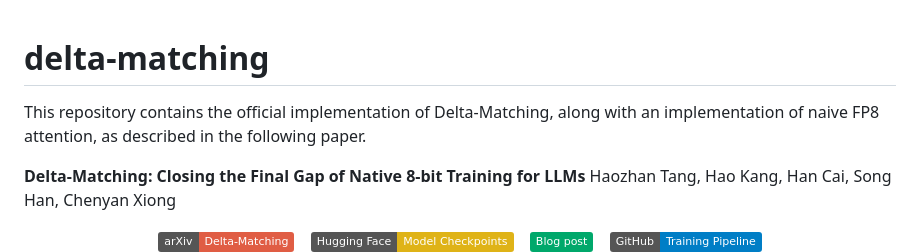
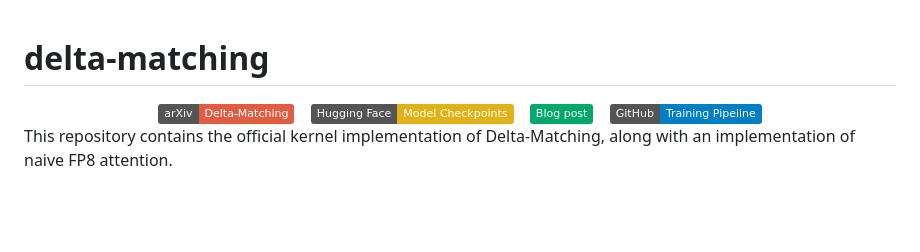
Before and after one commit to jet-ai-projects/delta-matching, a Markdown page: README.md, the part around the change. GitHub-like rendering; badges without logos; blank space fills up the shorter version.

Commit message:
Revise README for Delta-Matching implementation details
Updated the README to clarify the implementation details of Delta-Matching and added an image related to fp8 attention.

```diff
--- a/README.md
+++ b/README.md
@@ -1,9 +1,4 @@
 # delta-matching
-
-This repository contains the official implementation of Delta-Matching, along with an implementation of naive FP8 attention, as described in the following paper.
-
-**Delta-Matching: Closing the Final Gap of Native 8-bit Training for LLMs**
-Haozhan Tang, Hao Kang, Han Cai, Song Han, Chenyan Xiong<br>
 
 <div align="center">
   <a href="https://arxiv.org/abs/2609.37852"><img src="https://img.shields.io/static/v1?label=arXiv&amp;message=Delta-Matching&amp;color=red&amp;logo=arxiv" alt="Delta-Matching on arXiv"></a> &ensp;
@@ -11,6 +6,8 @@ Haozhan Tang, Hao Kang, Han Cai, Song Han, Chenyan Xiong<br>
   <a href="https://jet-ai-projects.github.io/delta-matching/"><img src="https://img.shields.io/static/v1?label=&amp;message=Blog%20post&amp;color=00A86B" alt="Blog post"></a> &ensp;
   <a href="https://github.com/cxcscmu/delta-matching-train"><img src="https://img.shields.io/static/v1?label=GitHub&amp;message=Training%20Pipeline&amp;color=blue&amp;logo=github" alt="Training pipeline on GitHub"></a>
 </div>
+
+This repository contains the official kernel implementation of Delta-Matching, along with an implementation of naive FP8 attention.
 
 ![Delta-Matching: where the fp8 attention backward's row correction comes from](asset/delta-matching-method.png)
 
```
